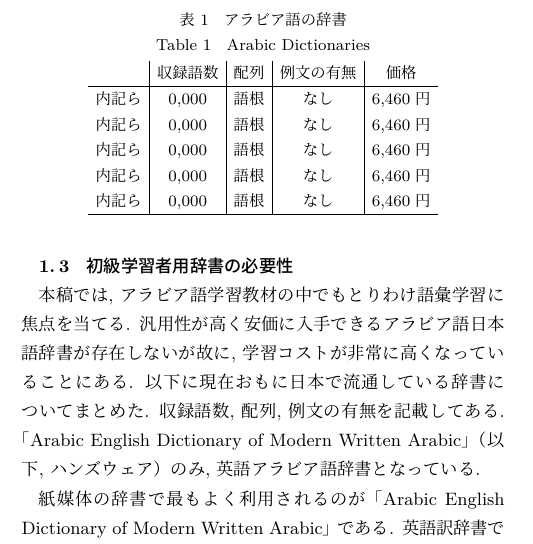
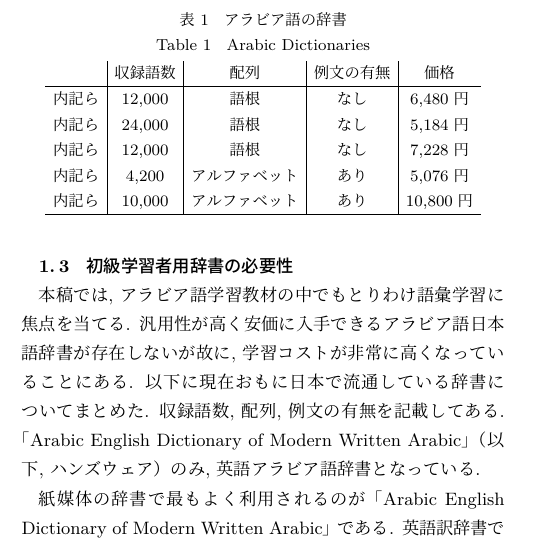
Before and after one commit to thainoue/gogogo, a LaTeX document (tecrep.tex): part of one column of page 2 of 10, cut so that both start at the same text. Compiled offline with pLaTeX and dvipdfmx.

Commit message:
Update Files

```diff
--- a/tecrep.tex
+++ b/tecrep.tex
@@ -108,11 +108,11 @@ p\LaTeXe\ class file, typesetting
  \begin{tabular}{c|c|c|c|c}
    & 収録語数 & 配列 & 例文の有無 & 価格 \\
  \hline
-  内記ら &0,000& 語根 & なし & 6,460円\\
-  内記ら &0,000&語根 & なし & 6,460円\\
-  内記ら &0,000& 語根 & なし & 6,460円\\
-  内記ら &0,000& 語根 & なし & 6,460円\\
-  内記ら &0,000& 語根 & なし & 6,460円\\
+  内記ら &12,000& 語根 & なし & 6,480円\\
+  内記ら &24,000&語根 & なし & 5,184円\\
+  内記ら &12,000& 語根 & なし & 7,228円\\
+  内記ら &4,200& アルファベット & あり & 5,076円\\
+  内記ら &10,000& アルファベット & あり & 10,800円\\
    \hline
  \end{tabular}
 \end{center}
```
